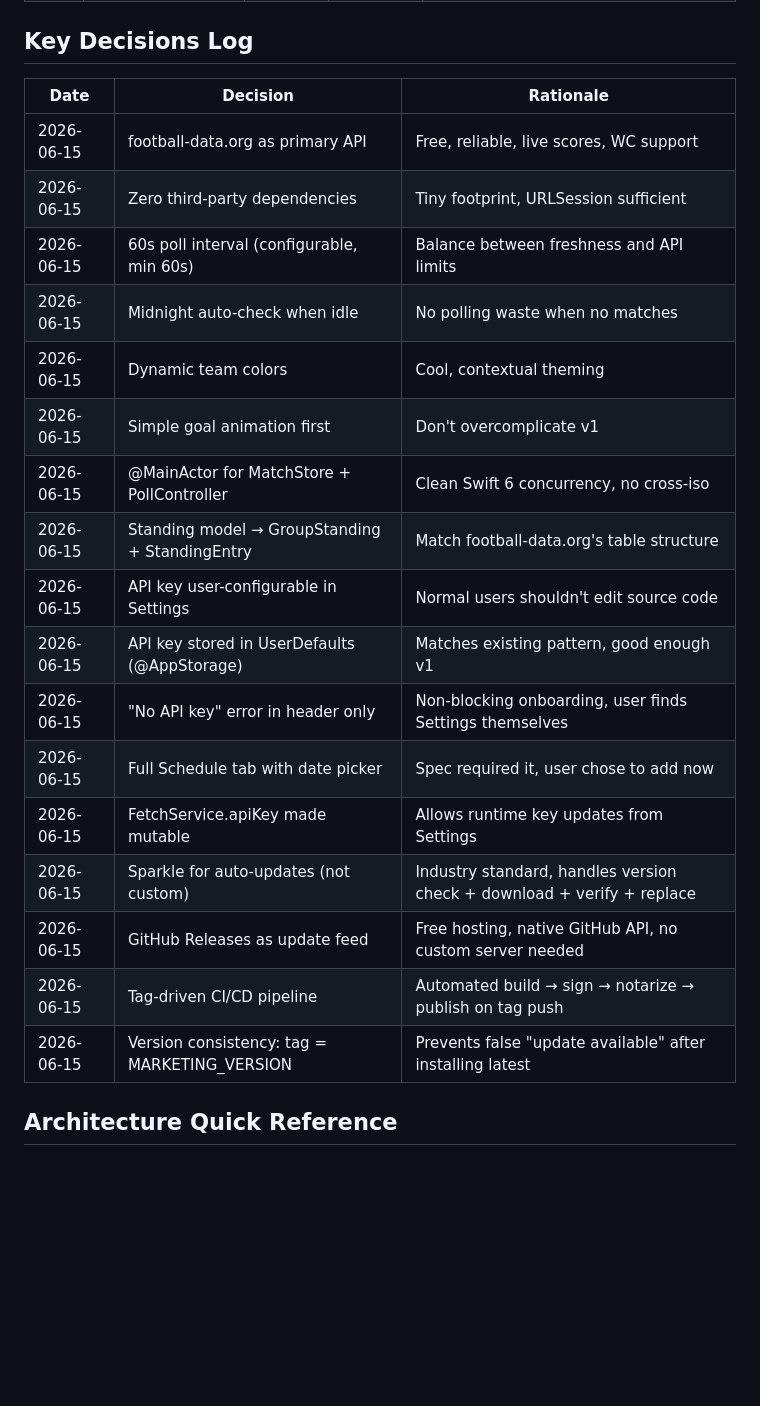
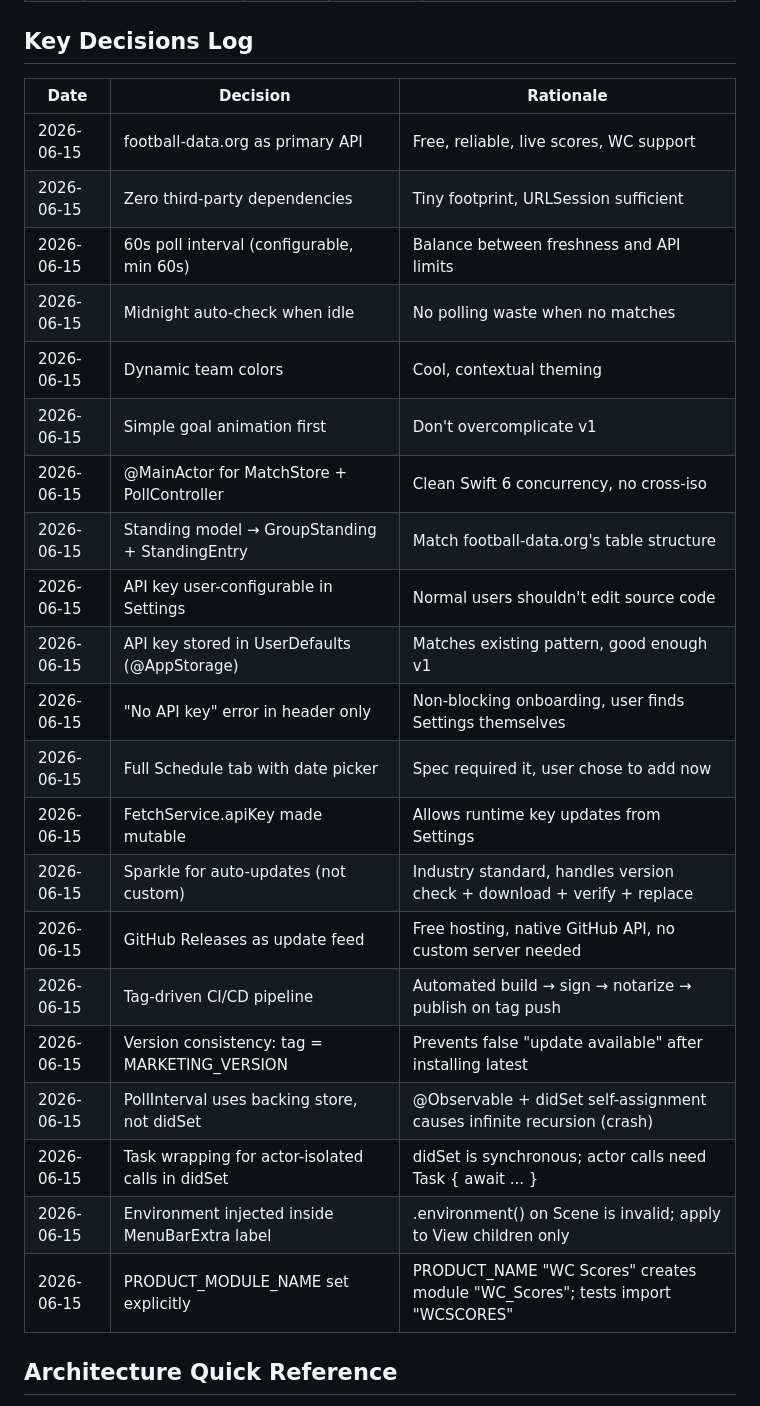
Before and after one commit to shafiswapnil/fifawc-scores, a Markdown page: status.md, the part around the change. Rendered like a GitHub page; blank space fills up the shorter version.

```diff
--- a/status.md
+++ b/status.md
@@ -32,25 +32,29 @@
 
 ## Key Decisions Log
 
-| Date       | Decision                                       | Rationale                                                              |
-| ---------- | ---------------------------------------------- | ---------------------------------------------------------------------- |
-| 2026-06-15 | football-data.org as primary API               | Free, reliable, live scores, WC support                                |
-| 2026-06-15 | Zero third-party dependencies                  | Tiny footprint, URLSession sufficient                                  |
-| 2026-06-15 | 60s poll interval (configurable, min 60s)      | Balance between freshness and API limits                               |
-| 2026-06-15 | Midnight auto-check when idle                  | No polling waste when no matches                                       |
-| 2026-06-15 | Dynamic team colors                            | Cool, contextual theming                                               |
-| 2026-06-15 | Simple goal animation first                    | Don't overcomplicate v1                                                |
-| 2026-06-15 | @MainActor for MatchStore + PollController     | Clean Swift 6 concurrency, no cross-iso                                |
-| 2026-06-15 | Standing model → GroupStanding + StandingEntry | Match football-data.org's table structure                              |
-| 2026-06-15 | API key user-configurable in Settings          | Normal users shouldn't edit source code                                |
-| 2026-06-15 | API key stored in UserDefaults (@AppStorage)   | Matches existing pattern, good enough v1                               |
-| 2026-06-15 | "No API key" error in header only              | Non-blocking onboarding, user finds Settings themselves                |
-| 2026-06-15 | Full Schedule tab with date picker             | Spec required it, user chose to add now                                |
-| 2026-06-15 | FetchService.apiKey made mutable               | Allows runtime key updates from Settings                               |
-| 2026-06-15 | Sparkle for auto-updates (not custom)          | Industry standard, handles version check + download + verify + replace |
-| 2026-06-15 | GitHub Releases as update feed                 | Free hosting, native GitHub API, no custom server needed               |
-| 2026-06-15 | Tag-driven CI/CD pipeline                      | Automated build → sign → notarize → publish on tag push                |
-| 2026-06-15 | Version consistency: tag = MARKETING_VERSION   | Prevents false "update available" after installing latest              |
+| Date       | Decision                                         | Rationale                                                                    |
+| ---------- | ------------------------------------------------ | ---------------------------------------------------------------------------- |
+| 2026-06-15 | football-data.org as primary API                 | Free, reliable, live scores, WC support                                      |
+| 2026-06-15 | Zero third-party dependencies                    | Tiny footprint, URLSession sufficient                                        |
+| 2026-06-15 | 60s poll interval (configurable, min 60s)        | Balance between freshness and API limits                                     |
+| 2026-06-15 | Midnight auto-check when idle                    | No polling waste when no matches                                             |
+| 2026-06-15 | Dynamic team colors                              | Cool, contextual theming                                                     |
+| 2026-06-15 | Simple goal animation first                      | Don't overcomplicate v1                                                      |
+| 2026-06-15 | @MainActor for MatchStore + PollController       | Clean Swift 6 concurrency, no cross-iso                                      |
+| 2026-06-15 | Standing model → GroupStanding + StandingEntry   | Match football-data.org's table structure                                    |
+| 2026-06-15 | API key user-configurable in Settings            | Normal users shouldn't edit source code                                      |
+| 2026-06-15 | API key stored in UserDefaults (@AppStorage)     | Matches existing pattern, good enough v1                                     |
+| 2026-06-15 | "No API key" error in header only                | Non-blocking onboarding, user finds Settings themselves                      |
+| 2026-06-15 | Full Schedule tab with date picker               | Spec required it, user chose to add now                                      |
+| 2026-06-15 | FetchService.apiKey made mutable                 | Allows runtime key updates from Settings                                     |
+| 2026-06-15 | Sparkle for auto-updates (not custom)            | Industry standard, handles version check + download + verify + replace       |
+| 2026-06-15 | GitHub Releases as update feed                   | Free hosting, native GitHub API, no custom server needed                     |
+| 2026-06-15 | Tag-driven CI/CD pipeline                        | Automated build → sign → notarize → publish on tag push                      |
+| 2026-06-15 | Version consistency: tag = MARKETING_VERSION     | Prevents false "update available" after installing latest                    |
+| 2026-06-15 | PollInterval uses backing store, not didSet      | @Observable + didSet self-assignment causes infinite recursion (crash)       |
+| 2026-06-15 | Task wrapping for actor-isolated calls in didSet | didSet is synchronous; actor calls need Task { await ... }                   |
+| 2026-06-15 | Environment injected inside MenuBarExtra label   | .environment() on Scene is invalid; apply to View children only              |
+| 2026-06-15 | PRODUCT_MODULE_NAME set explicitly               | PRODUCT_NAME "WC Scores" creates module "WC_Scores"; tests import "WCSCORES" |
 
 ## Architecture Quick Reference
 
```
Also changed, not shown: CLAUDE.md (+13 -0 lines), prompts.md (+41 -0 lines).
